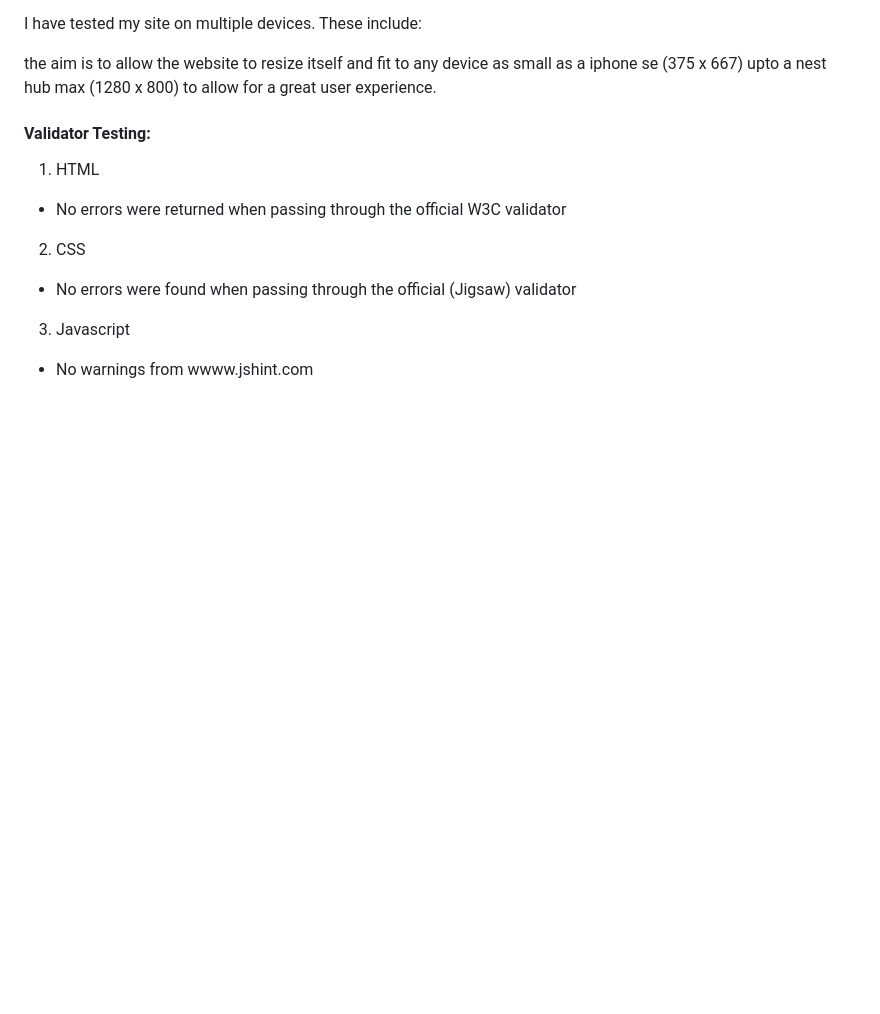
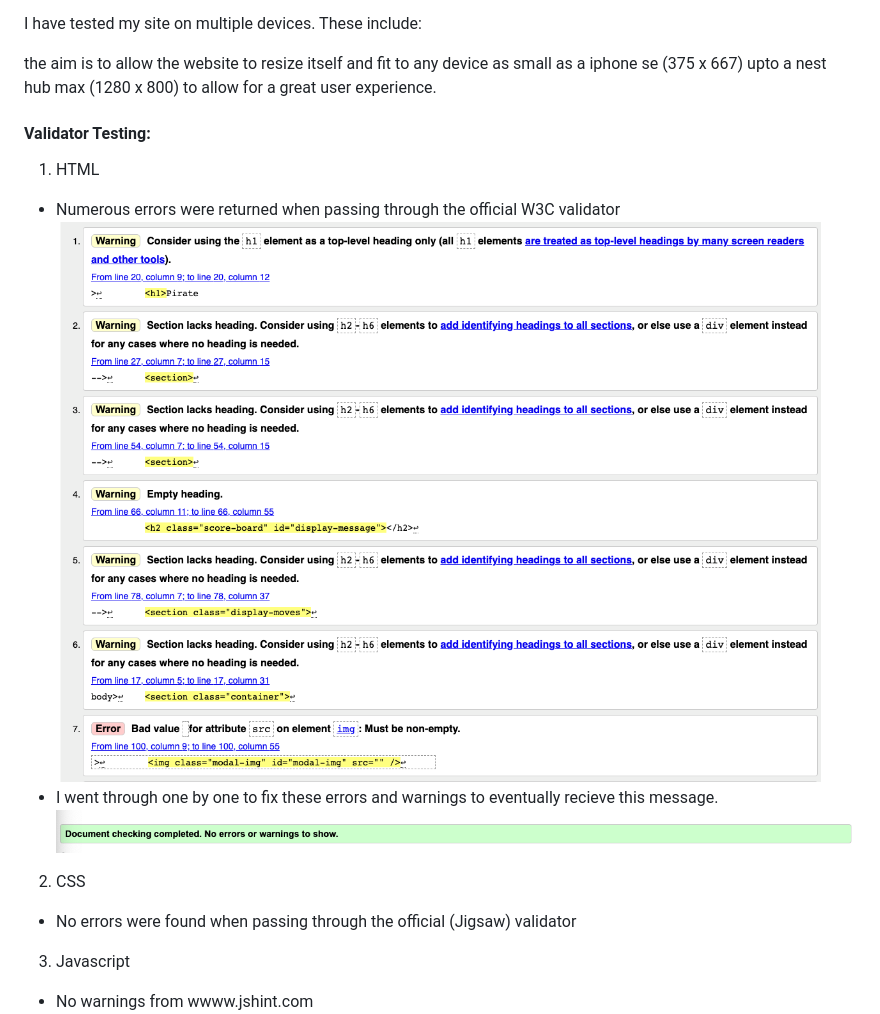
Before and after one commit to Code-Institute-Submissions/MrFogg866-project-2_MayResub, a Markdown page: README.md, the part around the change. Drawn GitHub-style; pictures changed too: assets/images/errors-html.png (added), assets/images/html-check.png (added); blank space fills up the shorter version.

Commit message:
add images for html validation to readme

```diff
--- a/README.md
+++ b/README.md
@@ -75,7 +75,10 @@ the aim is to allow the website to resize itself and fit to any device as small
 #### Validator Testing:
 
 1. HTML
-- No errors were returned when passing through the official W3C validator
+- Numerous errors were returned when passing through the official W3C validator
+![W3C](assets/images/errors-html.png)
+- I went through one by one to fix these errors and warnings to eventually recieve this message.
+![W3C](assets/images/html-check.png)
 
 2. CSS
 - No errors were found when passing through the official (Jigsaw) validator
```
Also changed, not shown: 1 other file.
